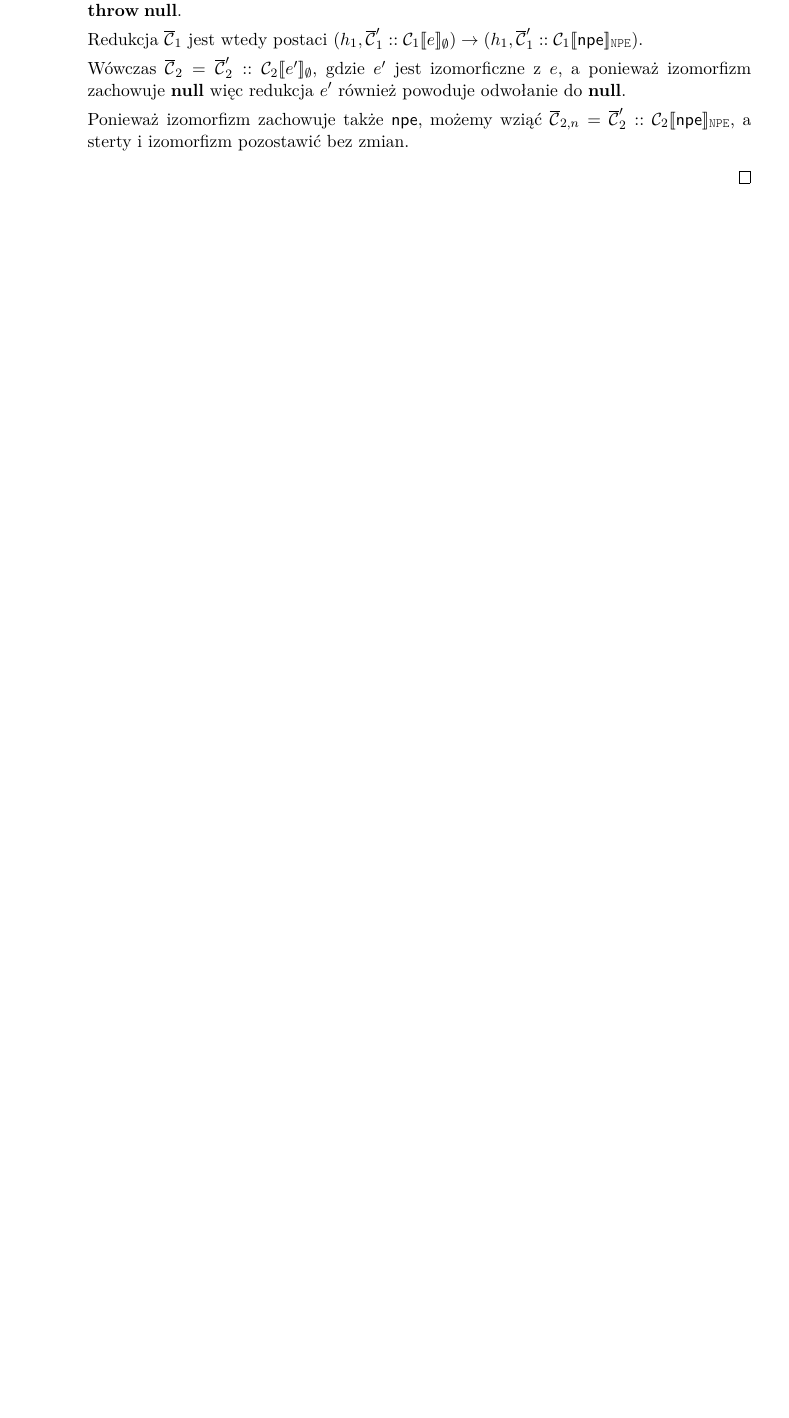
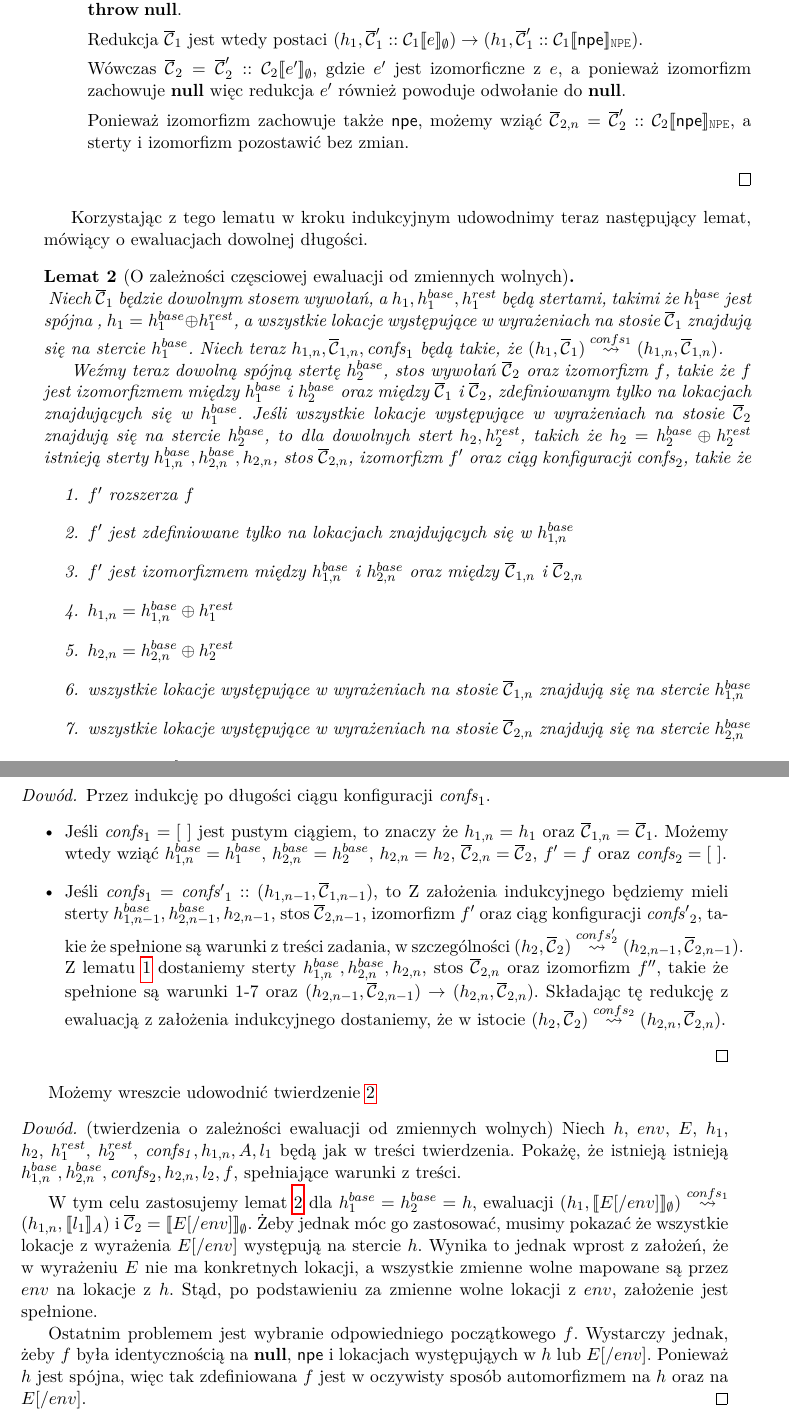
Before and after one commit to jbujak/jafun-text, a LaTeX thesis (jairis.tex): part of page 29 of 37 before the commit and two parts of pages 29 and 30 of 37 after it, the two joined at a grey line, cut so that both start at the same text, the shorter picture padded with empty space. Compiled offline with pdfLaTeX.

Commit message:
Zastosowanie lematu o redukcji do twierdzenia o ewaluacji

```diff
--- a/jairis.tex
+++ b/jairis.tex
@@ -1656,15 +1658,82 @@ odwołanie do $\jnull$.
 Ponieważ izomorfizm zachowuje także $\npe$, możemy wziąć
 $\ctxts_{2,n} = \ctxts_2'::\ctxt_2 \[ \npe \]_\npetype$,
 a sterty i izomorfizm pozostawić bez zmian.
-
-
 \end{itemize}
 \end{proof}
-
-
-
-
 \end{lemma}
+
+Korzystając z tego lematu w kroku indukcyjnym udowodnimy teraz następujący lemat,
+mówiący o ewaluacjach dowolnej długości.
+
+\begin{lemma}[O zależności częsciowej ewaluacji od zmiennych wolnych]{\ } \\
+\label{lem:free_part_eval}
+Niech $\ctxts_1$ będzie dowolnym stosem wywołań, a $h_1, \hbase_1, \hrest_1$ będą stertami,
+takimi że $\hbase_1$ jest spójna , $h_1 = \hbase_1 \oplus \hrest_1$,
+a wszystkie lokacje występujące w wyrażeniach na stosie $\ctxts_1$ znajdują się na stercie $\hbase_1$.
+Niech teraz $h_{1, n}, \ctxts_{1, n}, \mathit{confs}_1$ będą takie,
+że $(h_1, \ctxts_1) \eval{confs_1} (h_{1, n}, \ctxts_{1, n})$.
+
+Weźmy teraz dowolną spójną stertę $\hbase_2$, stos wywołań $\ctxts_2$ oraz izomorfizm $f$,
+takie że $f$ jest izomorfizmem między $\hbase_1$ i $\hbase_2$ oraz między $\ctxts_1$ i $\ctxts_2$,
+zdefiniowanym tylko na lokacjach znajdujących się w $\hbase_1$.
+Jeśli wszystkie lokacje występujące w wyrażeniach na stosie $\ctxts_2$
+znajdują się na stercie $\hbase_2$, to dla dowolnych stert $h_2, \hrest_2$, takich że $h_2 = \hbase_2 \oplus \hrest_2$
+istnieją sterty $\hbase_{1, n}, \hbase_{2, n}, h_{2, n}$, stos $\ctxts_{2, n}$, izomorfizm $f'$
+oraz ciąg konfiguracji $\mathit{confs}_2$, takie że
+\begin{enumerate}
+ \item $f'$ rozszerza $f$
+ \item $f'$ jest zdefiniowane tylko na lokacjach znajdujących się w $\hbase_{1, n}$
+ \item $f'$ jest izomorfizmem między $\hbase_{1,n}$ i $\hbase_{2,n}$ oraz między $\ctxts_{1,n}$ i $\ctxts_{2,n}$
+ \item $h_{1, n} = \hbase_{1, n} \oplus \hrest_1$
+ \item $h_{2, n} = \hbase_{2, n} \oplus \hrest_2$
+ \item wszystkie lokacje występujące w wyrażeniach na stosie $\ctxts_{1, n}$ znajdują się na stercie $\hbase_{1, n}$
+ \item wszystkie lokacje występujące w wyrażeniach na stosie $\ctxts_{2, n}$ znajdują się na stercie $\hbase_{2, n}$
+ \item $(h_2, \ctxts_2) \eval{confs_2} (h_{2, n}, \ctxts_{2, n})$.
+\end{enumerate}
+\begin{proof}
+Przez indukcję po długości ciągu konfiguracji $\mathit{confs}_1$.
+\begin{itemize}
+ \item Jeśli $\mathit{confs}_1 = [\ ]$ jest pustym ciągiem, to znaczy że $h_{1,n} = h_1$ oraz
+ $\ctxts_{1,n} = \ctxts_1$.
+ Możemy wtedy wziąć $h_{1,n}^{base} = h_1^{base}$, $h_{2,n}^{base} = h_2^{base}$,
+ $h_{2,n} = h_2$, $\ctxts_{2,n} = \ctxts_2$, $f' = f$ oraz $\mathit{confs}_2 = [\ ]$.
+ \item Jeśli $\mathit{confs}_1 = \mathit{confs'}_1 :: (h_{1,n-1}, \ctxts_{1,n-1})$, to
+ Z założenia indukcyjnego będziemy mieli
+ sterty $\hbase_{1, n-1}, \hbase_{2, n-1}, h_{2, n-1}$, stos $\ctxts_{2, n-1}$, izomorfizm $f'$
+ oraz ciąg konfiguracji $\mathit{confs'}_2$, takie że spełnione są warunki z treści zadania,
+ w szczególności $(h_2, \ctxts_2) \eval{confs'_2} (h_{2,n-1}, \ctxts_{2, n-1})$.
+ Z lematu \ref{lem:free_red} dostaniemy
+ sterty $\hbase_{1, n}, \hbase_{2, n}, h_{2, n}$, stos $\ctxts_{2, n}$ oraz izomorfizm $f''$, takie że
+ spełnione są warunki 1-7 oraz
+ $(h_{2,n-1}, \ctxts_{2,n-1}) \rightarrow (h_{2, n}, \ctxts_{2, n})$.
+ Składając tę redukcję z ewaluacją z założenia indukcyjnego dostaniemy, że w istocie
+ $(h_2, \ctxts_2) \eval{confs_2} (h_{2, n}, \ctxts_{2, n})$.
+\end{itemize}
+\end{proof}
+\end{lemma}
+
+Możemy wreszcie udowodnić twierdzenie \ref{th:free_eval}
+\begin{proof} (twierdzenia o zależności ewaluacji od zmiennych wolnych)
+    Niech $h$, $env$, $E$, $h_1$, $h_2$, $\hrest_1$, $\hrest_2$, $\mathit{confs_1}, h_{1,n}, A, l_1$
+    będą jak w treści twierdzenia.
+    Pokażę, że istnieją istnieją  $\hbase_{1, n}, \hbase_{2, n}, \mathit{confs}_2, h_{2, n}, l_2, f$,
+    spełniające warunki z treści.
+
+    W tym celu zastosujemy lemat \ref{lem:free_part_eval} dla
+    $\hbase_1 = \hbase_2 = h$, ewaluacji
+    $(h_1, \[ E[/env] \]_\emptyset) \eval{confs_1} (h_{1,n}, \[ l_1 \]_A)$ i
+    $\ctxts_2 = \[ E[/env] \]_\emptyset$.
+    Żeby jednak móc go zastosować, musimy pokazać że wszystkie lokacje z wyrażenia $E[/env]$
+    występują na stercie $h$. Wynika to jednak wprost z założeń, że w wyrażeniu $E$ nie ma
+    konkretnych lokacji, a wszystkie zmienne wolne mapowane są przez $env$ na lokacje z $h$.
+    Stąd, po podstawieniu za zmienne wolne lokacji z $env$, założenie jest spełnione.
+
+    Ostatnim problemem jest wybranie odpowiedniego początkowego $f$.
+    Wystarczy jednak, żeby $f$ była identycznością na $\jnull$, $\npe$ i lokacjach występująych
+    w $h$ lub $E[/env]$. Ponieważ $h$ jest spójna, więc tak zdefiniowana $f$ jest w oczywisty sposób
+    automorfizmem na $h$ oraz na $E[/env]$.
+\end{proof}
+
 
 
 \chapter{Poprawność}
```
Also changed, not shown: jairis.pdf, jairis.tex (2 more changed lines).
